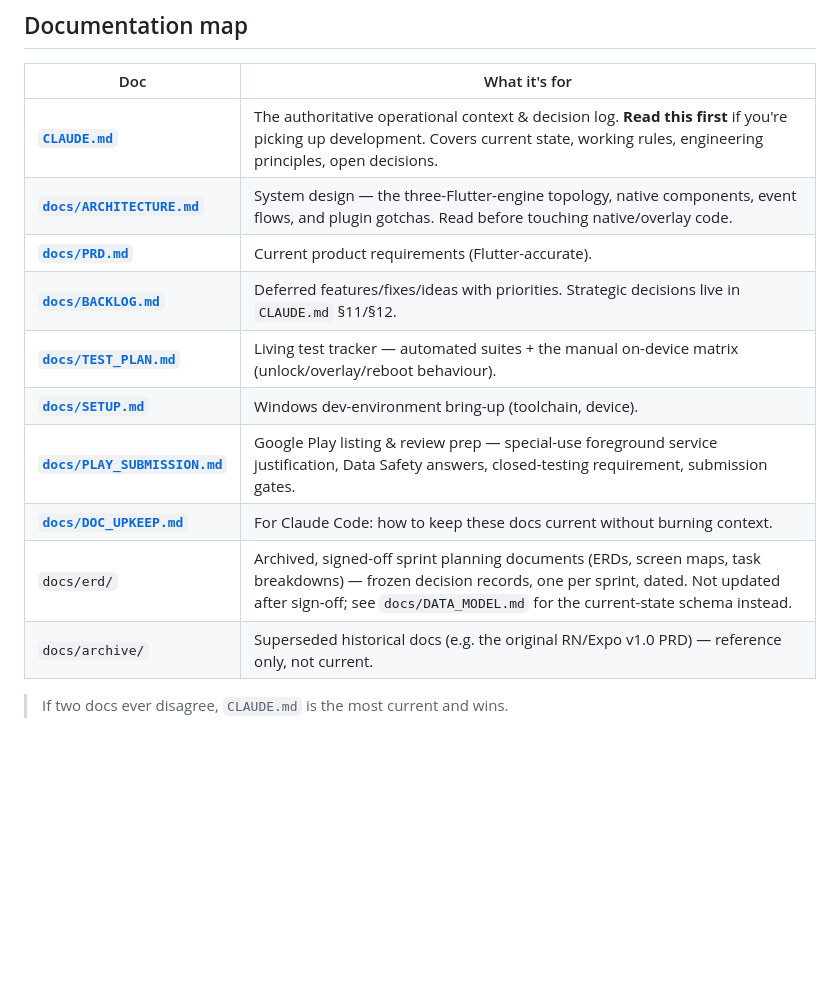
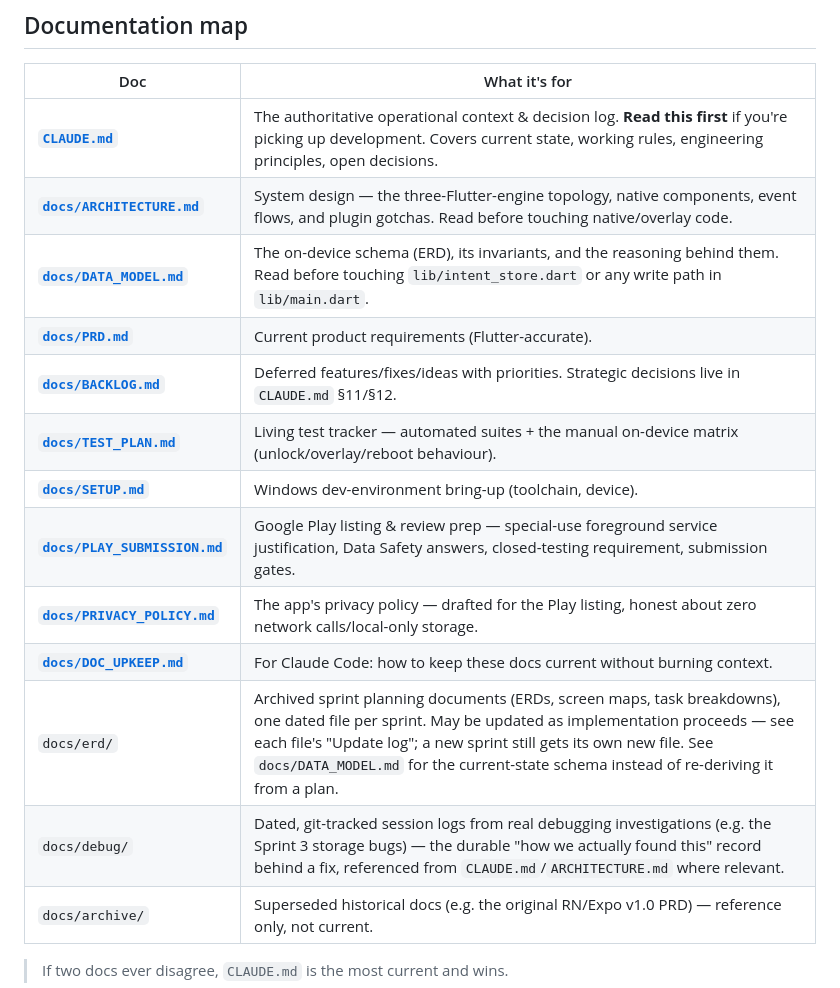
Before and after one commit to diniiidinesh/why_did_i_unlock, a Markdown page: README.md, the part around the change. GitHub-like rendering; blank space fills up the shorter version.

```diff
--- a/README.md
+++ b/README.md
@@ -23,13 +23,16 @@ This is a work-in-progress shared informally with friends via sideloaded APK —
 |---|---|
 | **[`CLAUDE.md`](CLAUDE.md)** | The authoritative operational context & decision log. **Read this first** if you're picking up development. Covers current state, working rules, engineering principles, open decisions. |
 | **[`docs/ARCHITECTURE.md`](docs/ARCHITECTURE.md)** | System design — the three-Flutter-engine topology, native components, event flows, and plugin gotchas. Read before touching native/overlay code. |
+| **[`docs/DATA_MODEL.md`](docs/DATA_MODEL.md)** | The on-device schema (ERD), its invariants, and the reasoning behind them. Read before touching `lib/intent_store.dart` or any write path in `lib/main.dart`. |
 | **[`docs/PRD.md`](docs/PRD.md)** | Current product requirements (Flutter-accurate). |
 | **[`docs/BACKLOG.md`](docs/BACKLOG.md)** | Deferred features/fixes/ideas with priorities. Strategic decisions live in `CLAUDE.md` §11/§12. |
 | **[`docs/TEST_PLAN.md`](docs/TEST_PLAN.md)** | Living test tracker — automated suites + the manual on-device matrix (unlock/overlay/reboot behaviour). |
 | **[`docs/SETUP.md`](docs/SETUP.md)** | Windows dev-environment bring-up (toolchain, device). |
 | **[`docs/PLAY_SUBMISSION.md`](docs/PLAY_SUBMISSION.md)** | Google Play listing & review prep — special-use foreground service justification, Data Safety answers, closed-testing requirement, submission gates. |
+| **[`docs/PRIVACY_POLICY.md`](docs/PRIVACY_POLICY.md)** | The app's privacy policy — drafted for the Play listing, honest about zero network calls/local-only storage. |
 | **[`docs/DOC_UPKEEP.md`](docs/DOC_UPKEEP.md)** | For Claude Code: how to keep these docs current without burning context. |
-| `docs/erd/` | Archived, signed-off sprint planning documents (ERDs, screen maps, task breakdowns) — frozen decision records, one per sprint, dated. Not updated after sign-off; see `docs/DATA_MODEL.md` for the current-state schema instead. |
+| `docs/erd/` | Archived sprint planning documents (ERDs, screen maps, task breakdowns), one dated file per sprint. May be updated as implementation proceeds — see each file's "Update log"; a new sprint still gets its own new file. See `docs/DATA_MODEL.md` for the current-state schema instead of re-deriving it from a plan. |
+| `docs/debug/` | Dated, git-tracked session logs from real debugging investigations (e.g. the Sprint 3 storage bugs) — the durable "how we actually found this" record behind a fix, referenced from `CLAUDE.md`/`ARCHITECTURE.md` where relevant. |
 | `docs/archive/` | Superseded historical docs (e.g. the original RN/Expo v1.0 PRD) — reference only, not current. |
 
 > If two docs ever disagree, `CLAUDE.md` is the most current and wins.
```
Also changed, not shown: CLAUDE.md (+2 -1 lines), docs/BACKLOG.md (+5 -5 lines).
